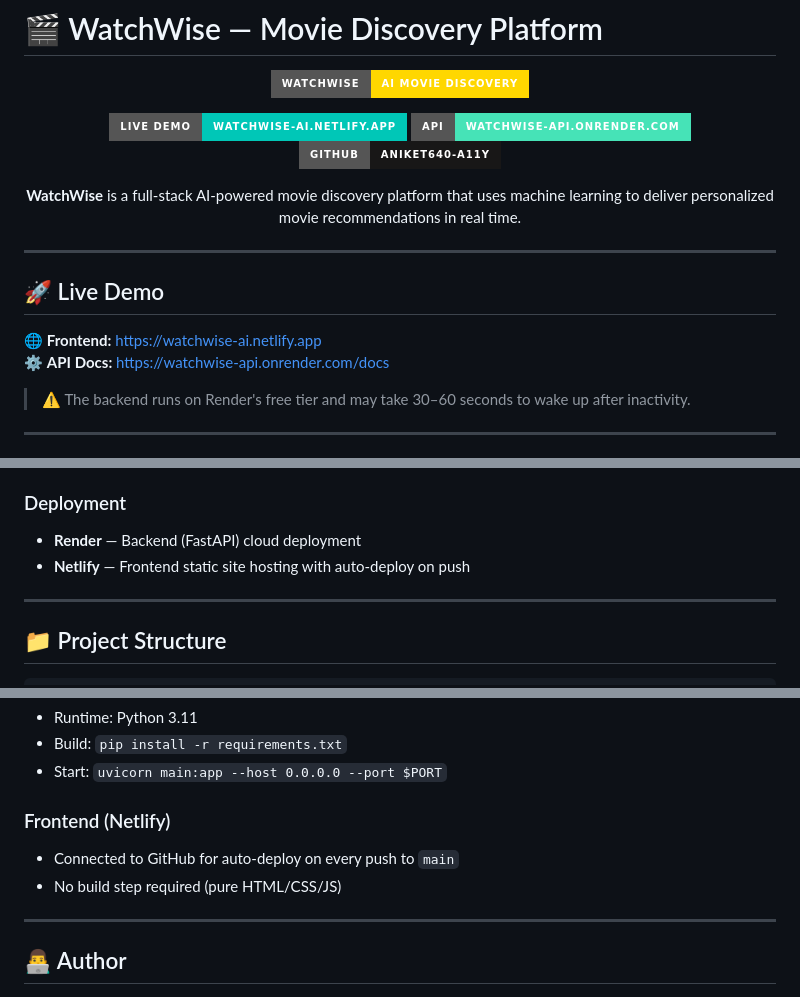
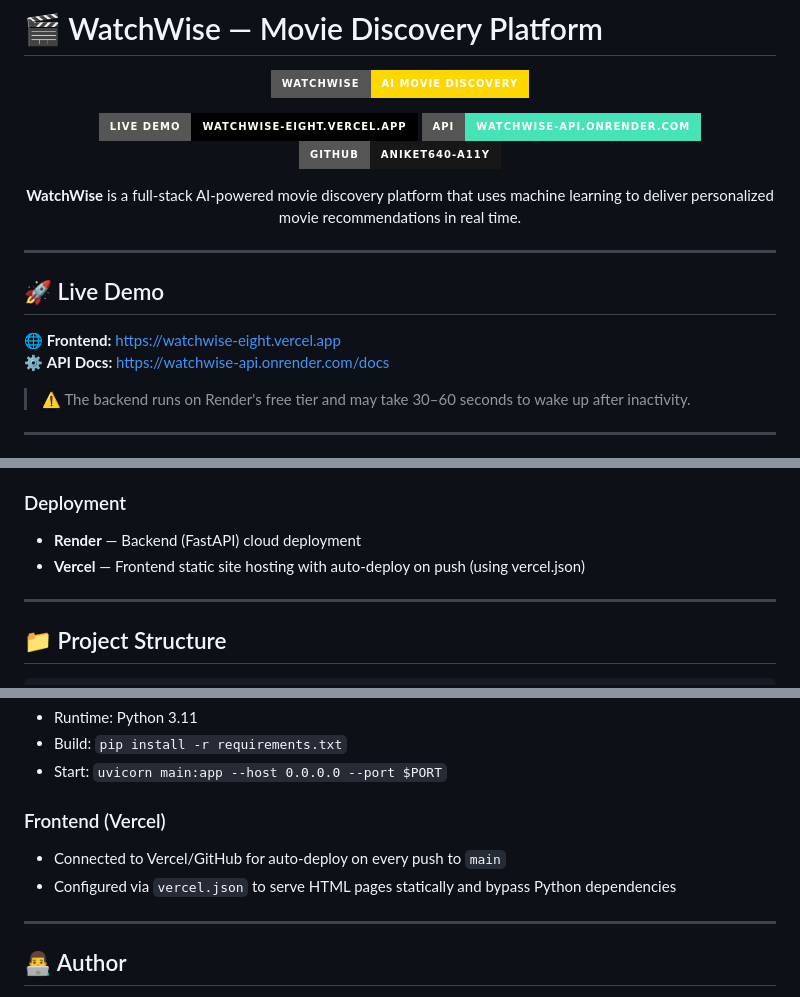
Before and after one commit to ANIKET640-a11y/WatchWise, a Markdown page: README.md, 3 parts joined by grey strips. Drawn GitHub-style; badges without logos.

Commit message:
docs: update README.md with Vercel deployment link

```diff
--- a/README.md
+++ b/README.md
@@ -4,7 +4,7 @@
 
 ![WatchWise Banner](https://img.shields.io/badge/WatchWise-AI%20Movie%20Discovery-FFD700?style=for-the-badge&logo=filmstrip&logoColor=black)
 
-[![Live Demo](https://img.shields.io/badge/Live%20Demo-watchwise--ai.netlify.app-00C7B7?style=for-the-badge&logo=netlify&logoColor=white)](https://watchwise-ai.netlify.app)
+[![Live Demo](https://img.shields.io/badge/Live%20Demo-watchwise--eight.vercel.app-000000?style=for-the-badge&logo=vercel&logoColor=white)](https://watchwise-eight.vercel.app)
 [![Backend](https://img.shields.io/badge/API-watchwise--api.onrender.com-46E3B7?style=for-the-badge&logo=render&logoColor=white)](https://watchwise-api.onrender.com/docs)
 [![GitHub](https://img.shields.io/badge/GitHub-ANIKET640--a11y-181717?style=for-the-badge&logo=github)](https://github.com/ANIKET640-a11y/WatchWise)
 
@@ -16,7 +16,7 @@
 
 ## 🚀 Live Demo
 
-🌐 **Frontend:** [https://watchwise-ai.netlify.app](https://watchwise-ai.netlify.app)
+🌐 **Frontend:** [https://watchwise-eight.vercel.app](https://watchwise-eight.vercel.app)
 ⚙️ **API Docs:** [https://watchwise-api.onrender.com/docs](https://watchwise-api.onrender.com/docs)
 
 > ⚠️ The backend runs on Render's free tier and may take 30–60 seconds to wake up after inactivity.
@@ -62,7 +62,7 @@
 
 ### Deployment
 - **Render** — Backend (FastAPI) cloud deployment
-- **Netlify** — Frontend static site hosting with auto-deploy on push
+- **Vercel** — Frontend static site hosting with auto-deploy on push (using vercel.json)
 
 ---
 
@@ -168,9 +168,9 @@ Full interactive API docs: [https://watchwise-api.onrender.com/docs](https://wat
 - Build: `pip install -r requirements.txt`
 - Start: `uvicorn main:app --host 0.0.0.0 --port $PORT`
 
-### Frontend (Netlify)
-- Connected to GitHub for auto-deploy on every push to `main`
-- No build step required (pure HTML/CSS/JS)
+### Frontend (Vercel)
+- Connected to Vercel/GitHub for auto-deploy on every push to `main`
+- Configured via `vercel.json` to serve HTML pages statically and bypass Python dependencies
 
 ---
 
```
